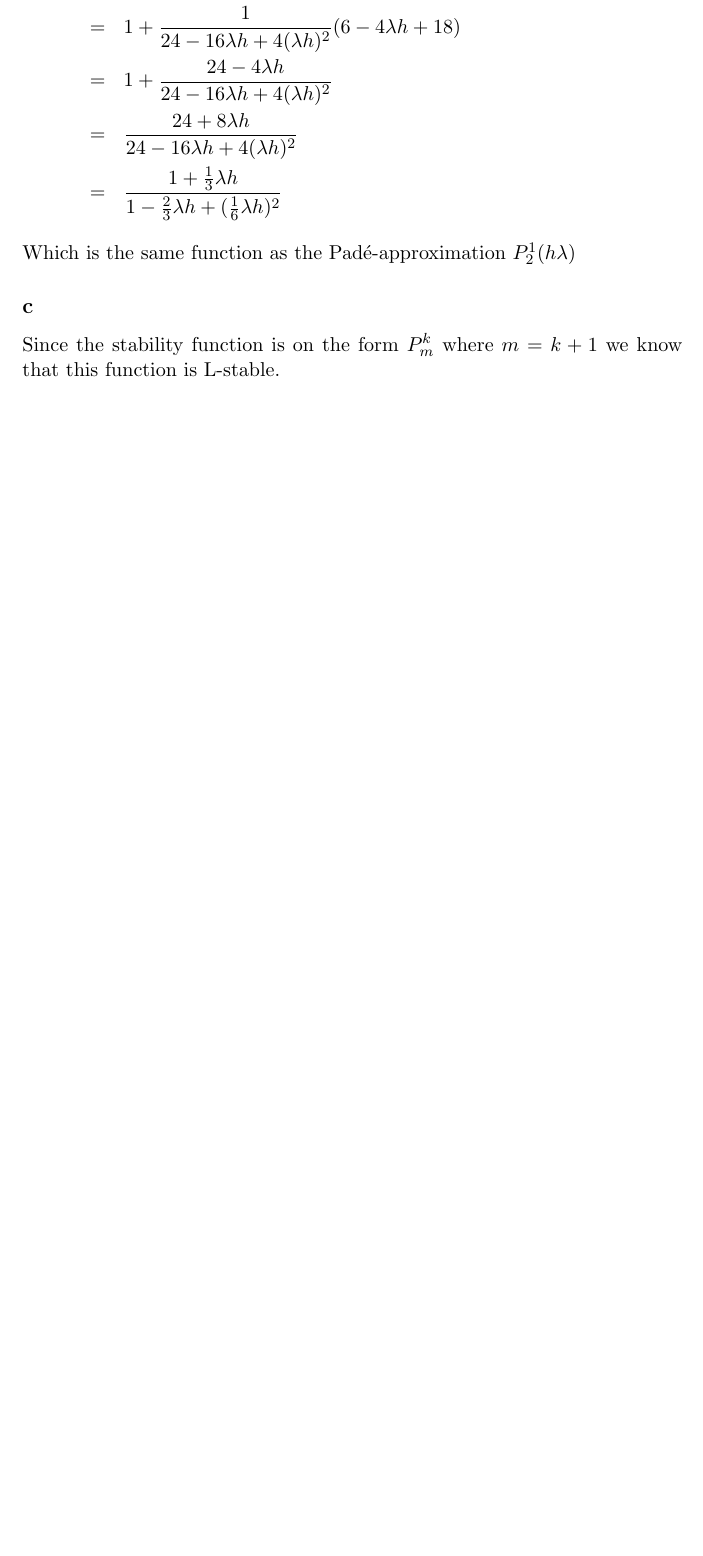
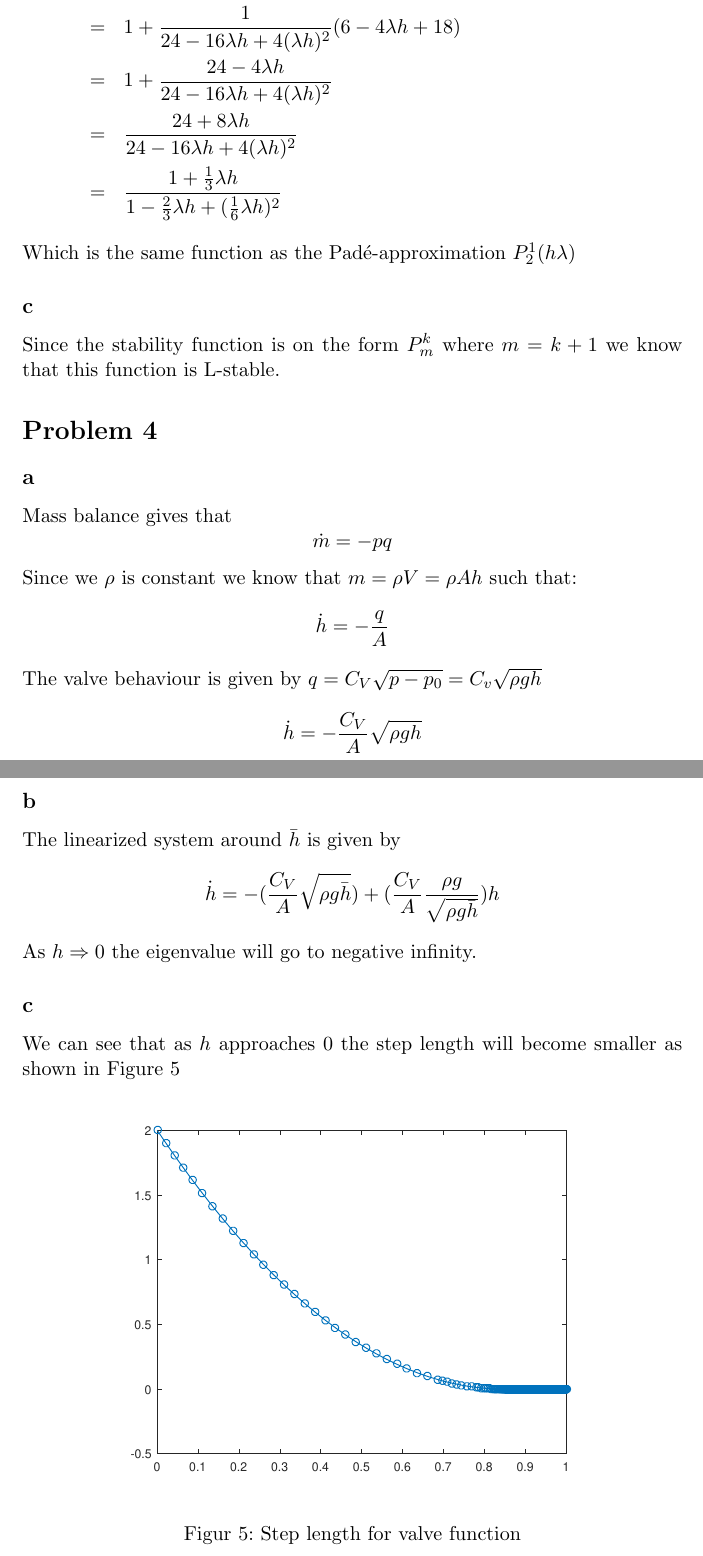
Before and after one commit to kjetilkjeka/ttk4130, a LaTeX document (ex6/report/report.tex): part of page 7 of 7 before the commit and two parts of pages 7 and 8 of 8 after it, the two joined at a grey line, cut so that both start at the same text, the shorter picture padded with empty space. Compiled offline with LaTeX, dvips and Ghostscript.

Commit message:
did problem 4 ex 6, stolen figure on 4c

```diff
--- a/ex6/report/report.tex
+++ b/ex6/report/report.tex
@@ -219,6 +219,30 @@ Which is the same function as the Padé-approximation $P^1_2(h \lambda)$
 \subsection*{c}
 Since the stability function is on the form $P^k_m$ where $m = k + 1$ we know that this function is L-stable.
 
+\section*{Problem 4}
+\subsection*{a}
+Mass balance gives that
+\[\dot{m} = - p q\]
+Since we $\rho$ is constant we know that $m = \rho V = \rho A h$ such that:
+\[\dot{h} = -\frac{q}{A} \]
+The valve behaviour is given by $q = C_V \sqrt{p - p_0} = C_v \sqrt{\rho g h}$
+\[\dot{h} = - \frac{C_V}{A} \sqrt{\rho g h} \]
+
+\subsection*{b}
+The linearized system around $\bar{h}$ is given by
+\[\dot{h} = - (\frac{C_V}{A} \sqrt{\rho g \bar{h}}) + (\frac{C_V}{A} \frac{\rho g}{\sqrt{\rho g \bar{h}}}) h \]
+As $h \Rightarrow 0$ the eigenvalue will go to negative infinity.
+
+\subsection*{c}
+We can see that as $h$ approaches $0$ the step length will become smaller as shown in Figure \ref{fig:4c}
+
+\begin{figure}[h!]
+\centering
+\includegraphics[width=.8\textwidth]{4c.eps}
+\caption{Step length for valve function}
+\label{fig:4c}
+\end{figure}
+
 
 
 
```
Also changed, not shown: ex6/report/4c.eps (added).
